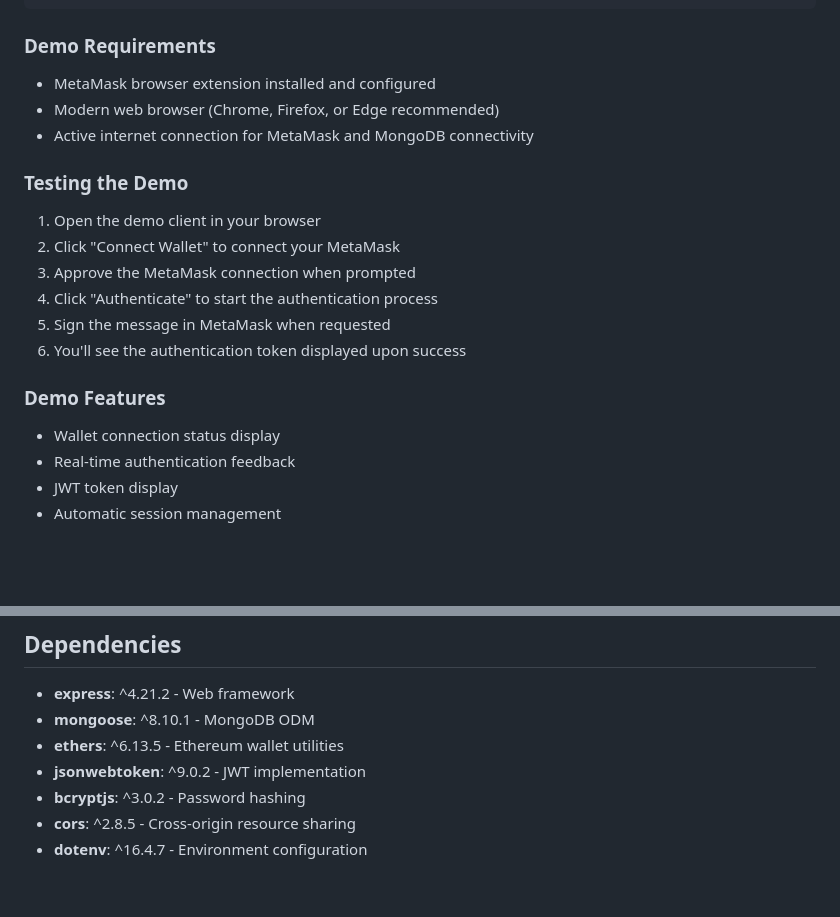
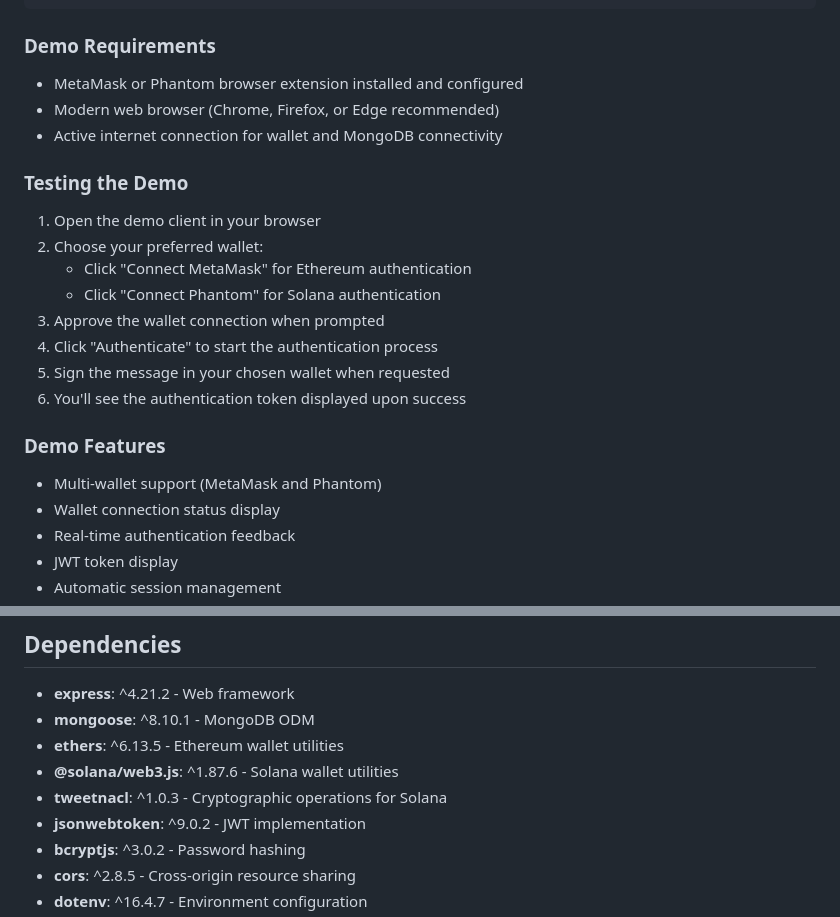
Before and after one commit to vjbhandari61/web3-authentication, a Markdown page: README.md, 2 parts joined by grey strips. GitHub-like rendering; blank space fills up the shorter version.

````diff
--- a/README.md
+++ b/README.md
@@ -60,19 +62,22 @@ start index.html
 ```
 
 ### Demo Requirements
-- MetaMask browser extension installed and configured
+- MetaMask or Phantom browser extension installed and configured
 - Modern web browser (Chrome, Firefox, or Edge recommended)
-- Active internet connection for MetaMask and MongoDB connectivity
+- Active internet connection for wallet and MongoDB connectivity
 
 ### Testing the Demo
 1. Open the demo client in your browser
-2. Click "Connect Wallet" to connect your MetaMask
-3. Approve the MetaMask connection when prompted
+2. Choose your preferred wallet:
+   - Click "Connect MetaMask" for Ethereum authentication
+   - Click "Connect Phantom" for Solana authentication
+3. Approve the wallet connection when prompted
 4. Click "Authenticate" to start the authentication process
-5. Sign the message in MetaMask when requested
+5. Sign the message in your chosen wallet when requested
 6. You'll see the authentication token displayed upon success
 
 ### Demo Features
+- Multi-wallet support (MetaMask and Phantom)
 - Wallet connection status display
 - Real-time authentication feedback
 - JWT token display
@@ -171,6 +186,8 @@ All routes are prefixed with `/api/auth`
 - **express**: ^4.21.2 - Web framework
 - **mongoose**: ^8.10.1 - MongoDB ODM
 - **ethers**: ^6.13.5 - Ethereum wallet utilities
+- **@solana/web3.js**: ^1.87.6 - Solana wallet utilities
+- **tweetnacl**: ^1.0.3 - Cryptographic operations for Solana
 - **jsonwebtoken**: ^9.0.2 - JWT implementation
 - **bcryptjs**: ^3.0.2 - Password hashing
 - **cors**: ^2.8.5 - Cross-origin resource sharing
````
Also changed, not shown: other parts of README.md (+19 -7 lines).
